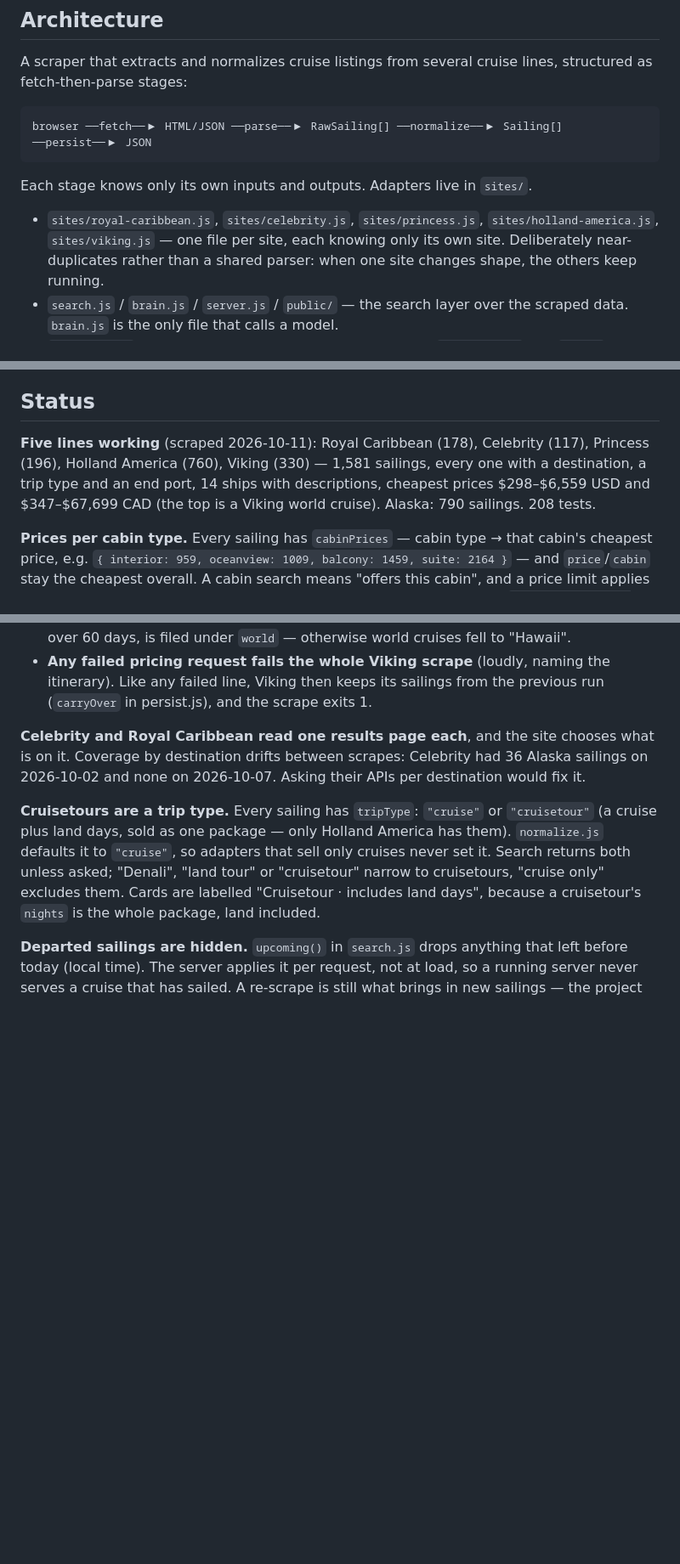
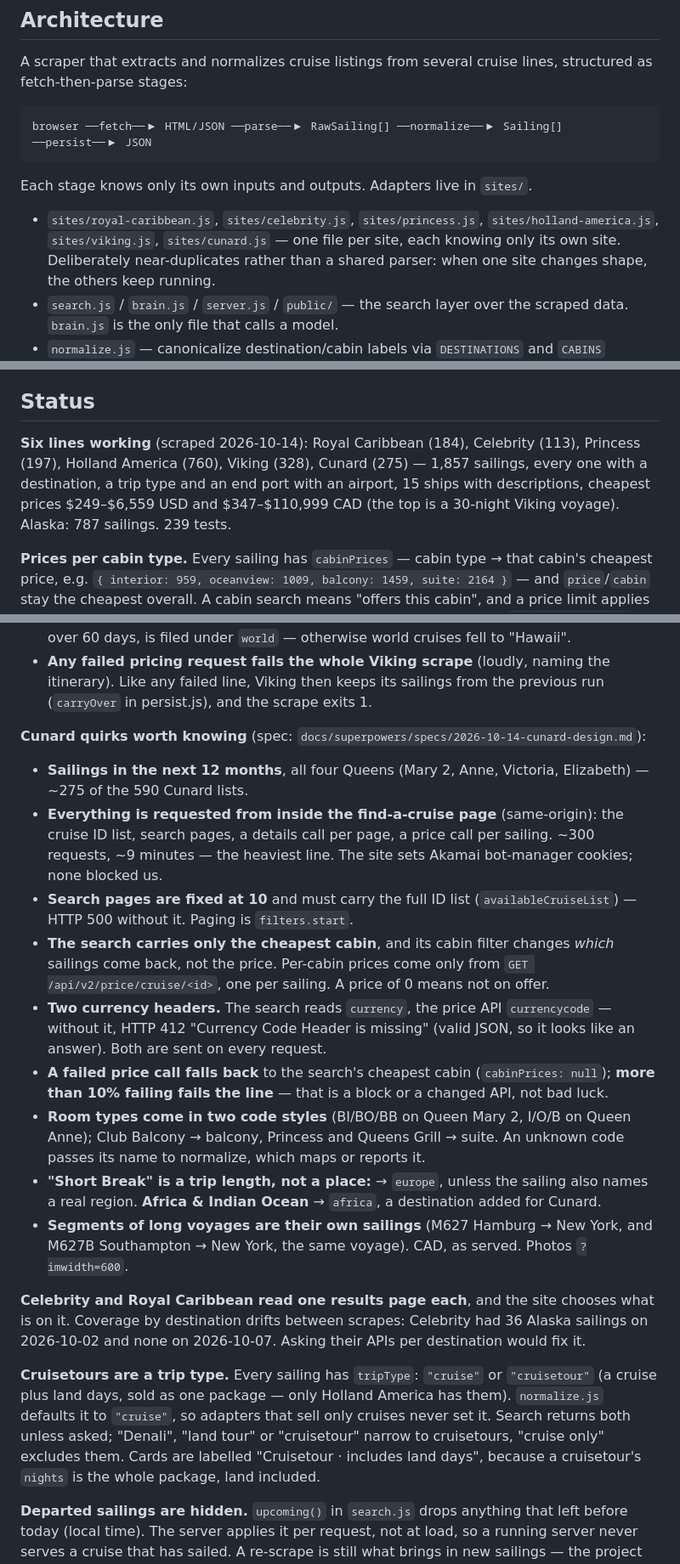
Before and after one commit to peterajones/ai-cruises, a Markdown page: CLAUDE.md, 3 parts joined by grey strips. Shown at 85% size. Rendered like a GitHub page; blank space fills up the shorter version.

Commit message:
Record Cunard in the project notes
Six lines, 1,857 sailings. The README also gains the Viking row it was
missing and stops saying four lines.

Co-Authored-By: Claude Opus 5.5 (1M context) <noreply@anthropic.com>

```diff
--- a/CLAUDE.md
+++ b/CLAUDE.md
@@ -22,7 +22,7 @@ browser ──fetch──▶ HTML/JSON ──parse──▶ RawSailing[] ──n
 Each stage knows only its own inputs and outputs. Adapters live in `sites/`.
 
 - `sites/royal-caribbean.js`, `sites/celebrity.js`, `sites/princess.js`,
-  `sites/holland-america.js`, `sites/viking.js` — one file per site, each knowing only its own site.
+  `sites/holland-america.js`, `sites/viking.js`, `sites/cunard.js` — one file per site, each knowing only its own site.
   Deliberately near-duplicates rather than a shared parser: when one site changes shape,
   the others keep running.
 - `search.js` / `brain.js` / `server.js` / `public/` — the search layer over the scraped data.
@@ -69,11 +69,11 @@ a good dataset.
 
 ## Status
 
-**Five lines working** (scraped 2026-10-11): Royal Caribbean (178), Celebrity (117),
-Princess (196), Holland America (760), Viking (330) — 1,581 sailings, every one with a
-destination, a trip type and an end port, 14 ships with descriptions, cheapest prices
-$298–$6,559 USD and $347–$67,699 CAD (the top is a Viking world cruise). Alaska: 790
-sailings. 208 tests.
+**Six lines working** (scraped 2026-10-14): Royal Caribbean (184), Celebrity (113),
+Princess (197), Holland America (760), Viking (328), Cunard (275) — 1,857 sailings, every one
+with a destination, a trip type and an end port with an airport, 15 ships with descriptions,
+cheapest prices $249–$6,559 USD and $347–$110,999 CAD (the top is a 30-night Viking
+voyage). Alaska: 787 sailings. 239 tests.
 
 **Prices per cabin type.** Every sailing has `cabinPrices` — cabin type → that cabin's
 cheapest price, e.g. `{ interior: 959, oceanview: 1009, balcony: 1459, suite: 2164 }` — and
@@ -123,6 +123,31 @@ flight out, saying why (N731's card ends at Kotor; the cruise ends in Ravenna).
 - **Any failed pricing request fails the whole Viking scrape** (loudly, naming the
   itinerary). Like any failed line, Viking then keeps its sailings from the previous run
   (`carryOver` in persist.js), and the scrape exits 1.
+
+**Cunard quirks worth knowing** (spec: `docs/superpowers/specs/2026-10-14-cunard-design.md`):
+
+- **Sailings in the next 12 months**, all four Queens (Mary 2, Anne, Victoria, Elizabeth) —
+  ~275 of the 590 Cunard lists.
+- **Everything is requested from inside the find-a-cruise page** (same-origin): the cruise ID
+  list, search pages, a details call per page, a price call per sailing. ~300 requests,
+  ~9 minutes — the heaviest line. The site sets Akamai bot-manager cookies; none blocked us.
+- **Search pages are fixed at 10** and must carry the full ID list (`availableCruiseList`) —
+  HTTP 500 without it. Paging is `filters.start`.
+- **The search carries only the cheapest cabin**, and its cabin filter changes *which*
+  sailings come back, not the price. Per-cabin prices come only from
+  `GET /api/v2/price/cruise/<id>`, one per sailing. A price of 0 means not on offer.
+- **Two currency headers.** The search reads `currency`, the price API `currencycode` —
+  without it, HTTP 412 "Currency Code Header is missing" (valid JSON, so it looks like an
+  answer). Both are sent on every request.
+- **A failed price call falls back** to the search's cheapest cabin (`cabinPrices: null`);
+  **more than 10% failing fails the line** — that is a block or a changed API, not bad luck.
+- **Room types come in two code styles** (BI/BO/BB on Queen Mary 2, I/O/B on Queen Anne);
+  Club Balcony → balcony, Princess and Queens Grill → suite. An unknown code passes its name
+  to normalize, which maps or reports it.
+- **"Short Break" is a trip length, not a place:** → `europe`, unless the sailing also names a
+  real region. **Africa & Indian Ocean** → `africa`, a destination added for Cunard.
+- **Segments of long voyages are their own sailings** (M627 Hamburg → New York, and M627B
+  Southampton → New York, the same voyage). CAD, as served. Photos `?imwidth=600`.
 
 **Celebrity and Royal Caribbean read one results page each**, and the site chooses what is
 on it. Coverage by destination drifts between scrapes: Celebrity had 36 Alaska sailings on
```
Also changed, not shown: README.md (+3 -1 lines).
